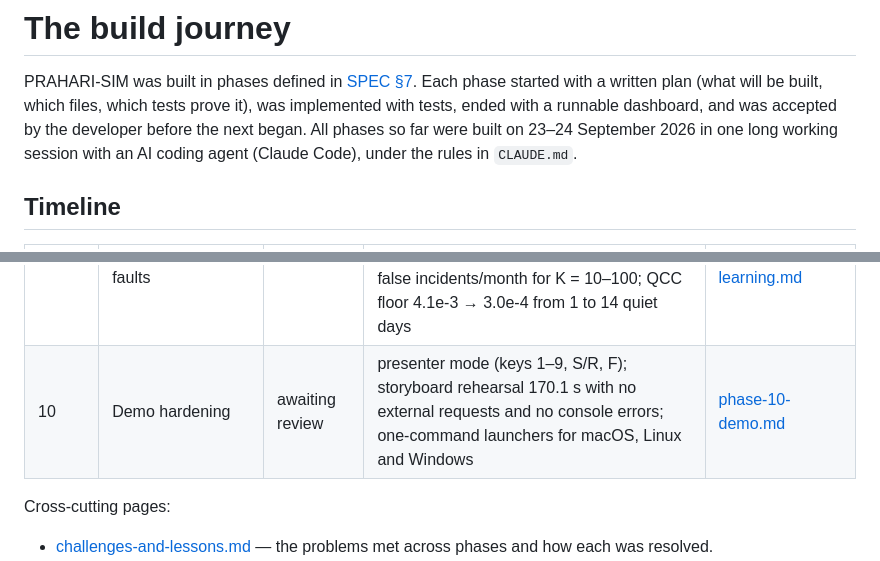
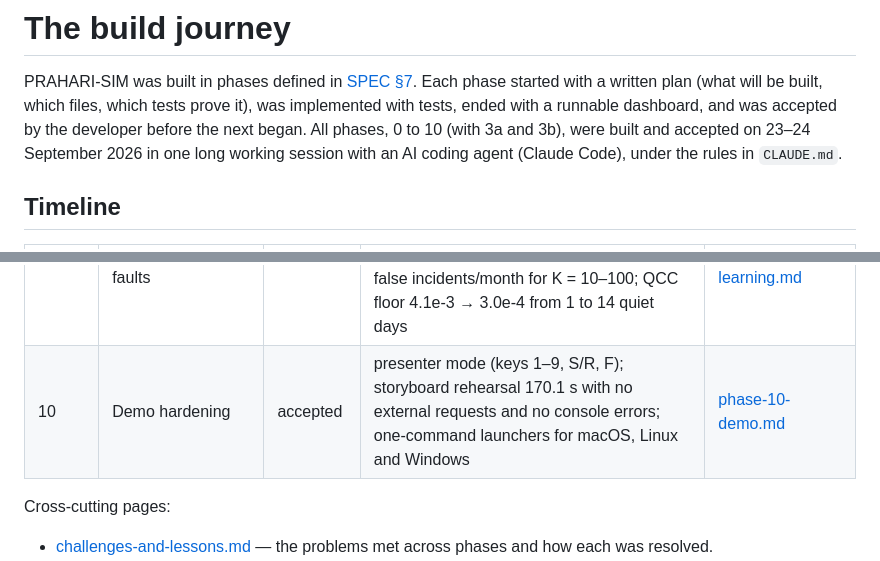
Before and after one commit to bhardwaj-kushagra/PRAHARI, a Markdown page: docs/journey/README.md, 2 parts joined by grey strips. Rendered like a GitHub page.

```diff
--- a/docs/journey/README.md
+++ b/docs/journey/README.md
@@ -2,8 +2,8 @@
 
 PRAHARI-SIM was built in phases defined in [SPEC §7](../SPEC.md). Each phase started with a written plan (what will be
 built, which files, which tests prove it), was implemented with tests, ended with a runnable dashboard, and was
-accepted by the developer before the next began. All phases so far were built on 23–24 September 2026 in one long
-working session with an AI coding agent (Claude Code), under the rules in `CLAUDE.md`.
+accepted by the developer before the next began. All phases, 0 to 10 (with 3a and 3b), were built and accepted on
+23–24 September 2026 in one long working session with an AI coding agent (Claude Code), under the rules in `CLAUDE.md`.
 
 ## Timeline
 
@@ -20,7 +20,7 @@ working session with an AI coding agent (Claude Code), under the rules in `CLAUD
 | 7 | Experiments and results | accepted | P2 3.4 false incidents/month (P0 340.6); every ablation raises false alarms; dial 46–67 min median; spacing 63/33/5% confirmed; legacy ablations reproduce the report simulation; detection gap traced by a 2 × 2 swap to sampling (haze-heavy calibration windows, wet-day share) | [phase-7-experiments.md](phase-7-experiments.md) |
 | 8 | Communications and energy | accepted | M39 61.7 / 1,482.75 ms; ALOHA within 1.1 points of e^(−2G); 0.5 Wh/day node lasts 8.7–9.1 days; store-and-forward across a gateway outage; BME688 0.42 vs MQ-2 22.9 Wh/day | [phase-8-comms-energy.md](phase-8-comms-energy.md) |
 | 9 | Regimes, satellite race, learning loop, faults | accepted | PRAHARI confirmed about 8 h before the satellite alert (`satellite_race`); stuck sensor abstains after 59 min; learning curve 49% (bound) → 68–71% confirmed at 3 false incidents/month for K = 10–100; QCC floor 4.1e-3 → 3.0e-4 from 1 to 14 quiet days | [phase-9-regimes-learning.md](phase-9-regimes-learning.md) |
-| 10 | Demo hardening | awaiting review | presenter mode (keys 1–9, S/R, F); storyboard rehearsal 170.1 s with no external requests and no console errors; one-command launchers for macOS, Linux and Windows | [phase-10-demo.md](phase-10-demo.md) |
+| 10 | Demo hardening | accepted | presenter mode (keys 1–9, S/R, F); storyboard rehearsal 170.1 s with no external requests and no console errors; one-command launchers for macOS, Linux and Windows | [phase-10-demo.md](phase-10-demo.md) |
 
 Cross-cutting pages:
 
```
Also changed, not shown: PROGRESS.md (+13 -1 lines).
